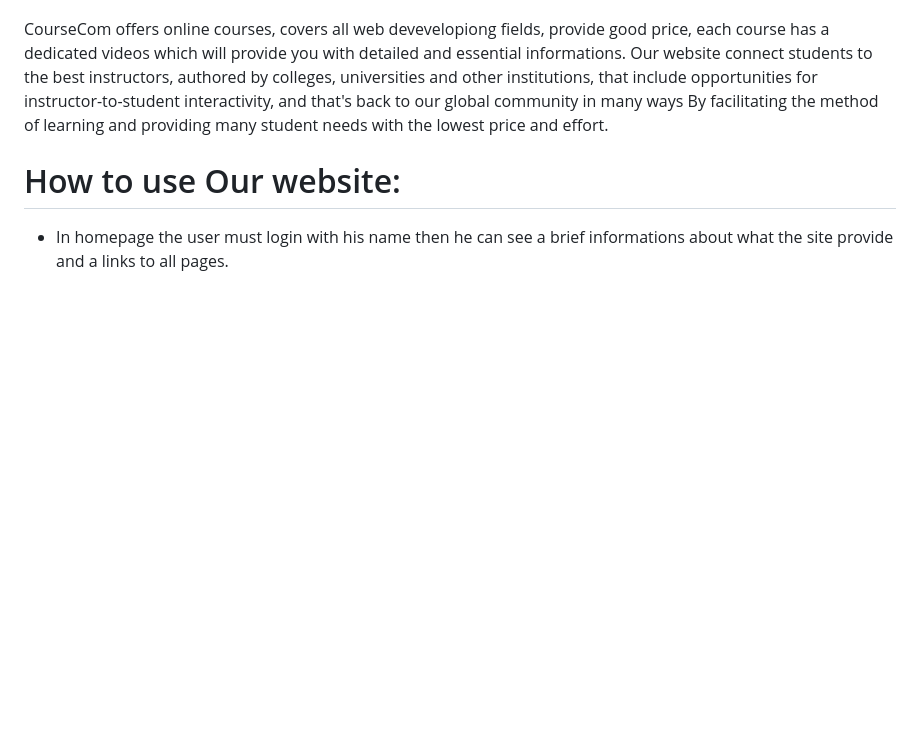
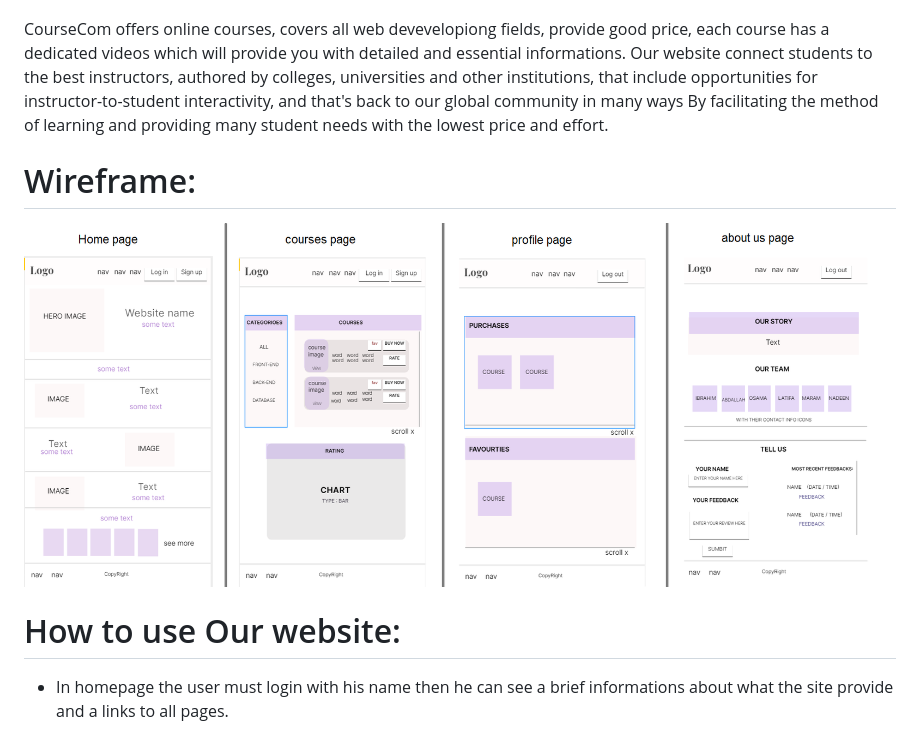
Before and after one commit to robots-squad/course-com, a Markdown page: README.md, the part around the change. Drawn GitHub-style; pictures changed too: img/wireframe.png (added); blank space fills up the shorter version.

Commit message:
add wirframe photo to README

```diff
--- a/README.md
+++ b/README.md
@@ -22,6 +22,10 @@ A team called **Robots Sqaud** worked together to make this website come true:
 At these days it's hard to find a good course with good instructor in web development on a wide range of videos and websites scattered on the internet, so we created a website called **CourseCom** that narrows and simplify the search for the user by providing all courses and best instructors in one place.
 
 CourseCom offers online courses, covers all web devevelopiong fields, provide good price, each course has a dedicated videos which will provide you with detailed and essential informations. Our website connect students to the best instructors, authored by colleges, universities and other institutions, that include opportunities for instructor-to-student interactivity, and that's back to our global community in many ways By facilitating the method of learning and providing many student needs with the lowest price and effort.
+
+# Wireframe:
+
+  ![wireframe](img/wireframe.png)
 
 # How to use Our website:
 
```
Also changed, not shown: img/wirefram.png (deleted).
